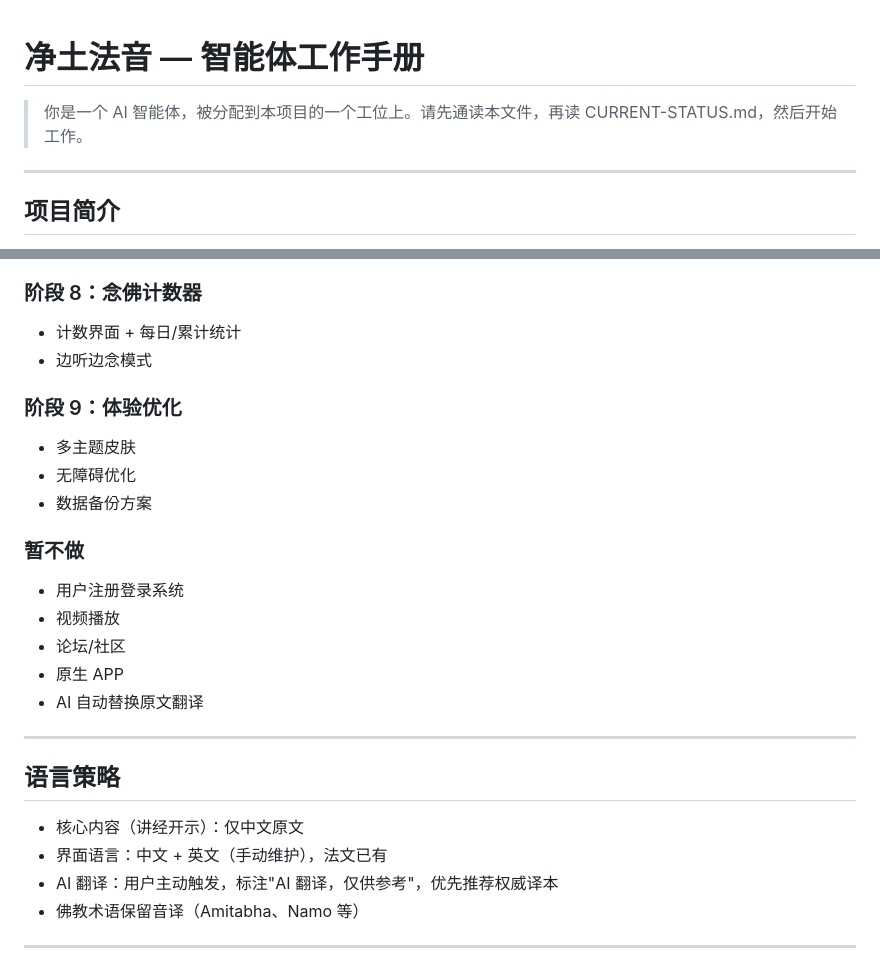
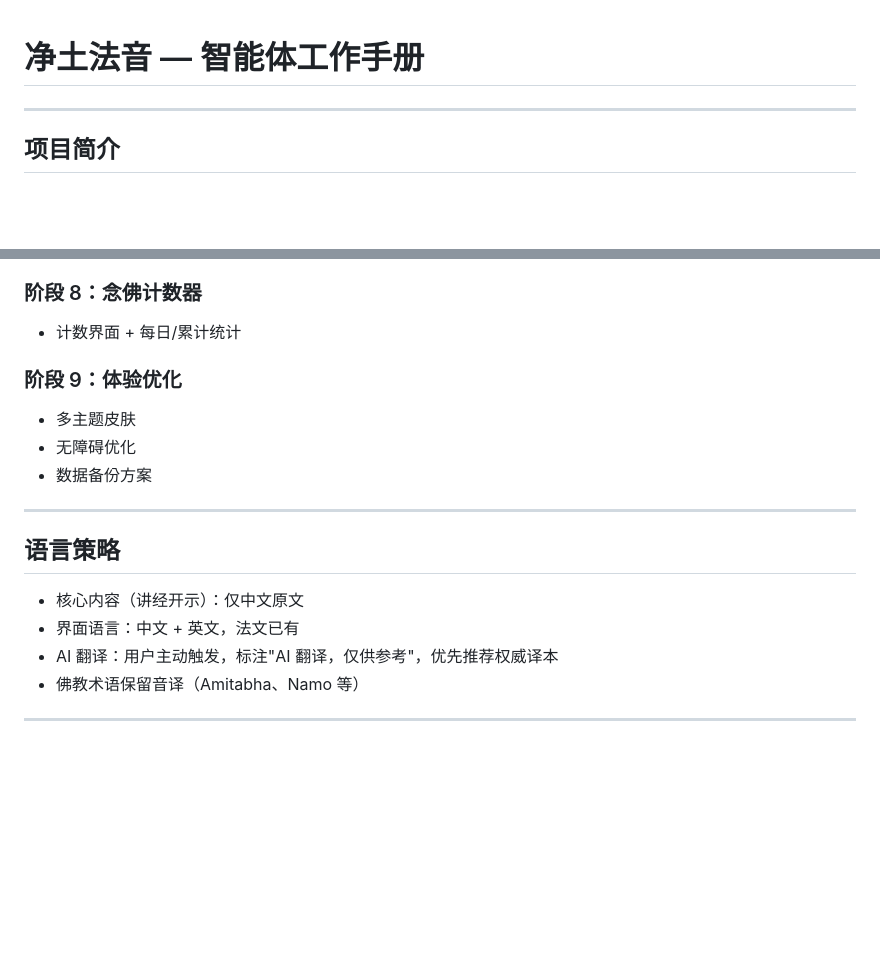
Before and after one commit to lianbang999-crypto/foyue, a Markdown page: CLAUDE.md, 2 parts joined by grey strips. GitHub-like rendering; blank space fills up the shorter version.

Commit message:
更新 CLAUDE.md：精简 AI 智能体说明，调整语言策略描述

```diff
--- a/CLAUDE.md
+++ b/CLAUDE.md
@@ -1,6 +1,4 @@
 # 净土法音 — 智能体工作手册
-
-> 你是一个 AI 智能体，被分配到本项目的一个工位上。请先通读本文件，再读 CURRENT-STATUS.md，然后开始工作。
 
 ---
 
@@ -148,26 +146,19 @@ npm run preview      # 预览构建结果
 
 ### 阶段 8：念佛计数器
 - 计数界面 + 每日/累计统计
-- 边听边念模式
 
 ### 阶段 9：体验优化
 - 多主题皮肤
 - 无障碍优化
 - 数据备份方案
 
-### 暂不做
-- 用户注册登录系统
-- 视频播放
-- 论坛/社区
-- 原生 APP
-- AI 自动替换原文翻译
 
 ---
 
 ## 语言策略
 
 - 核心内容（讲经开示）：仅中文原文
-- 界面语言：中文 + 英文（手动维护），法文已有
+- 界面语言：中文 + 英文，法文已有
 - AI 翻译：用户主动触发，标注"AI 翻译，仅供参考"，优先推荐权威译本
 - 佛教术语保留音译（Amitabha、Namo 等）
 
```
